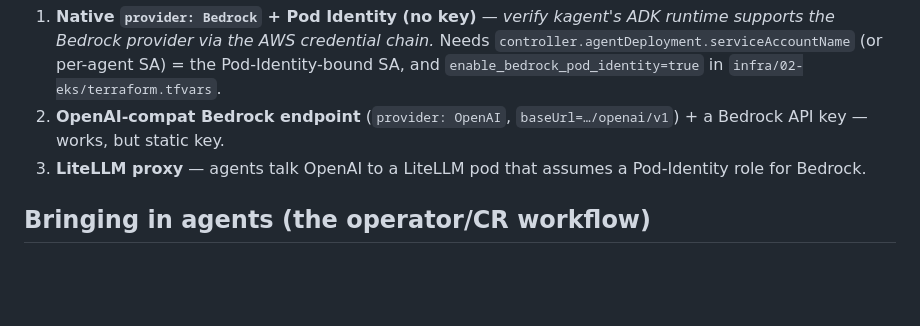
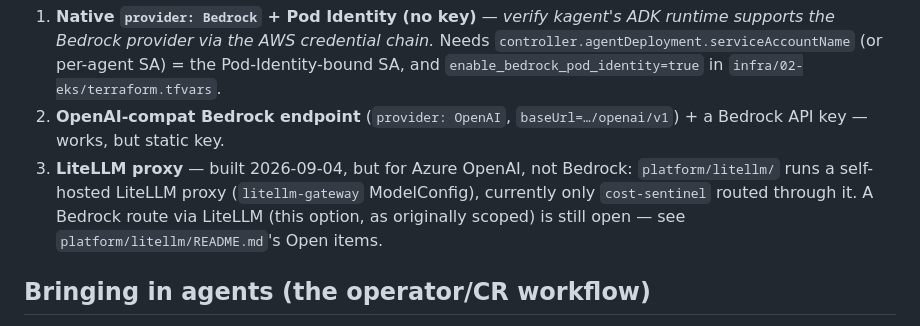
Before and after one commit to guoxiangng/aria, a Markdown page: platform/kagent/README.md, the part around the change. GitHub-like rendering; blank space fills up the shorter version.

```diff
--- a/platform/kagent/README.md
+++ b/platform/kagent/README.md
@@ -46,7 +46,10 @@ kagent's chart has no Bedrock provider entry, so Bedrock is wired via our own `M
    = the Pod-Identity-bound SA, and `enable_bedrock_pod_identity=true` in `infra/02-eks/terraform.tfvars`.
 2. **OpenAI-compat Bedrock endpoint** (`provider: OpenAI`, `baseUrl=…/openai/v1`) + a Bedrock API key — works,
    but static key.
-3. **LiteLLM proxy** — agents talk OpenAI to a LiteLLM pod that assumes a Pod-Identity role for Bedrock.
+3. **LiteLLM proxy** — built 2026-09-04, but for Azure OpenAI, not Bedrock: `platform/litellm/` runs a
+   self-hosted LiteLLM proxy (`litellm-gateway` ModelConfig), currently only `cost-sentinel` routed
+   through it. A Bedrock route via LiteLLM (this option, as originally scoped) is still open — see
+   `platform/litellm/README.md`'s Open items.
 
 ## Bringing in agents (the operator/CR workflow)
 1. Author (or reuse) an `Agent` CR under `agents/<name>/`. Your AIDA agents port over — adjust `namespace`,
```
Also changed, not shown: platform/litellm/README.md (+42 -16 lines).
